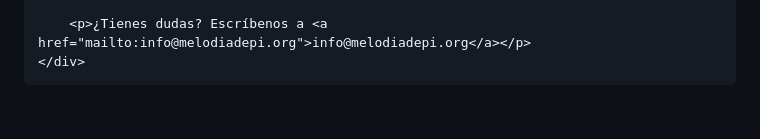
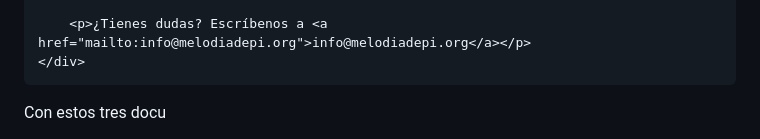
Before and after one commit to DiyoDuende/la-melodia-de-pi, a Markdown page: README.md, the part around the change. Drawn GitHub-style; blank space fills up the shorter version.

```diff
--- a/README.md
+++ b/README.md
@@ -44,3 +44,4 @@
     </div>
 </body>
 </html>
+Con estos tres docu
```
